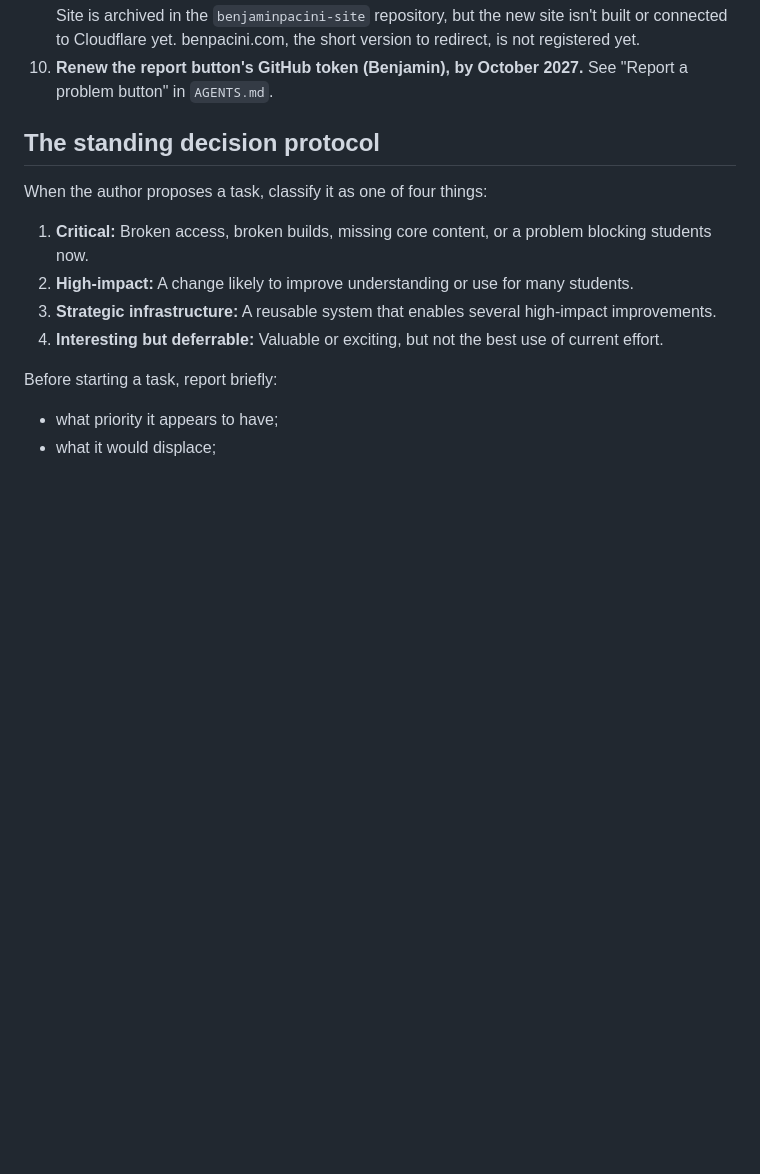
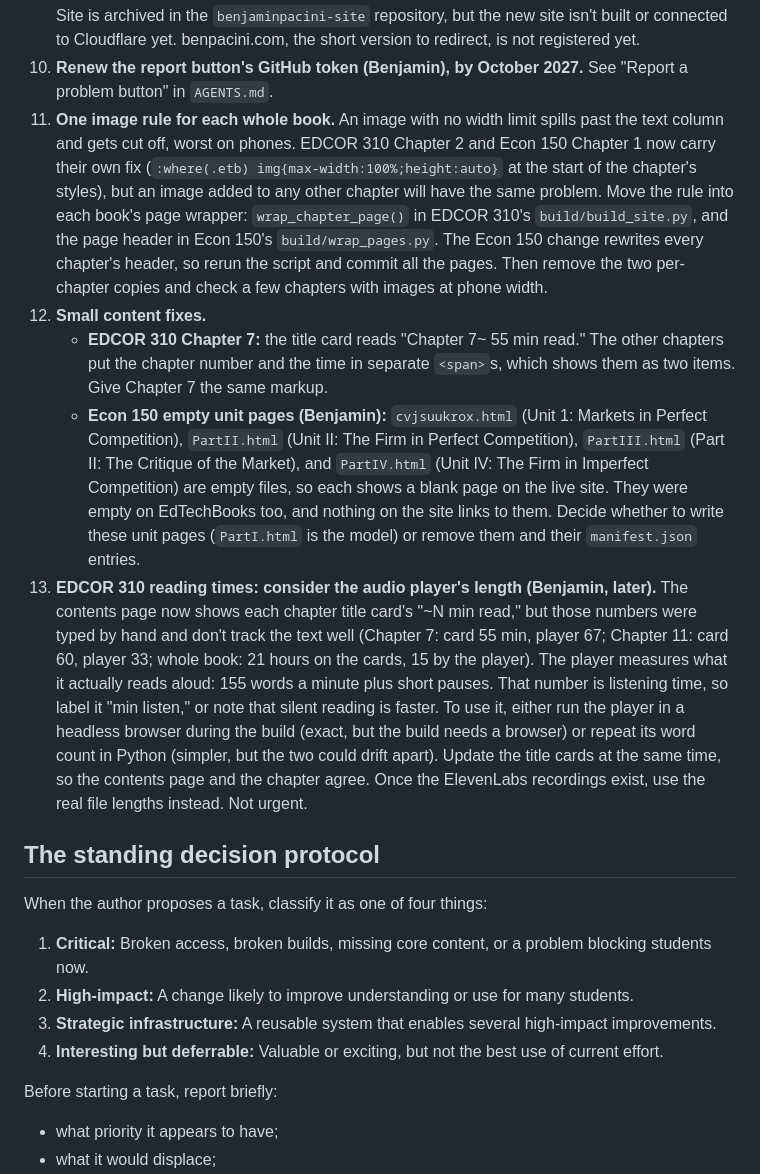
Before and after one commit to bpacini-alt/edcor-310-textbook, a Markdown page: PROJECT-PRIORITIES.md, the part around the change. Rendered like a GitHub page; blank space fills up the shorter version.

Commit message:
Priorities: add loose ends 11–13 (image rule, small content fixes, reading times) (#17)
* Priorities: add loose ends 11 (one image rule per book) and 12 (small content fixes)

Identical change in both repositories.

Co-Authored-By: Claude Opus 5.5 <noreply@anthropic.com>
Claude-Session: https://claude.ai/code/session_01GNhyNSLhNSSqWVQv7X8mhd

* Priorities: add loose end 13 (consider the audio player's length for reading times)

Co-Authored-By: Claude Opus 5.5 <noreply@anthropic.com>
Claude-Session: https://claude.ai/code/session_01GNhyNSLhNSSqWVQv7X8mhd

---------

Co-authored-by: Claude <noreply@anthropic.com>

```diff
--- a/PROJECT-PRIORITIES.md
+++ b/PROJECT-PRIORITIES.md
@@ -240,6 +240,11 @@ Small items found while moving both books off EdTechBooks. Most are quick. Items
 8. **Cloudflare preview builds (Benjamin).** Every branch shows a red X. Either turn off branch builds, or turn on preview links, so each pull request gets a test address to click before merging.
 9. **The professional website (Benjamin).** benjaminpacini.com is registered, and the old Google Site is archived in the `benjaminpacini-site` repository, but the new site isn't built or connected to Cloudflare yet. benpacini.com, the short version to redirect, is not registered yet.
 10. **Renew the report button's GitHub token (Benjamin), by October 2027.** See "Report a problem button" in `AGENTS.md`.
+11. **One image rule for each whole book.** An image with no width limit spills past the text column and gets cut off, worst on phones. EDCOR 310 Chapter 2 and Econ 150 Chapter 1 now carry their own fix (`:where(.etb) img{max-width:100%;height:auto}` at the start of the chapter's styles), but an image added to any other chapter will have the same problem. Move the rule into each book's page wrapper: `wrap_chapter_page()` in EDCOR 310's `build/build_site.py`, and the page header in Econ 150's `build/wrap_pages.py`. The Econ 150 change rewrites every chapter's header, so rerun the script and commit all the pages. Then remove the two per-chapter copies and check a few chapters with images at phone width.
+12. **Small content fixes.**
+    - **EDCOR 310 Chapter 7:** the title card reads "Chapter 7~ 55 min read." The other chapters put the chapter number and the time in separate `<span>`s, which shows them as two items. Give Chapter 7 the same markup.
+    - **Econ 150 empty unit pages (Benjamin):** `cvjsuukrox.html` (Unit 1: Markets in Perfect Competition), `PartII.html` (Unit II: The Firm in Perfect Competition), `PartIII.html` (Part II: The Critique of the Market), and `PartIV.html` (Unit IV: The Firm in Imperfect Competition) are empty files, so each shows a blank page on the live site. They were empty on EdTechBooks too, and nothing on the site links to them. Decide whether to write these unit pages (`PartI.html` is the model) or remove them and their `manifest.json` entries.
+13. **EDCOR 310 reading times: consider the audio player's length (Benjamin, later).** The contents page now shows each chapter title card's "~N min read," but those numbers were typed by hand and don't track the text well (Chapter 7: card 55 min, player 67; Chapter 11: card 60, player 33; whole book: 21 hours on the cards, 15 by the player). The player measures what it actually reads aloud: 155 words a minute plus short pauses. That number is listening time, so label it "min listen," or note that silent reading is faster. To use it, either run the player in a headless browser during the build (exact, but the build needs a browser) or repeat its word count in Python (simpler, but the two could drift apart). Update the title cards at the same time, so the contents page and the chapter agree. Once the ElevenLabs recordings exist, use the real file lengths instead. Not urgent.
 
 ## The standing decision protocol
 
```
